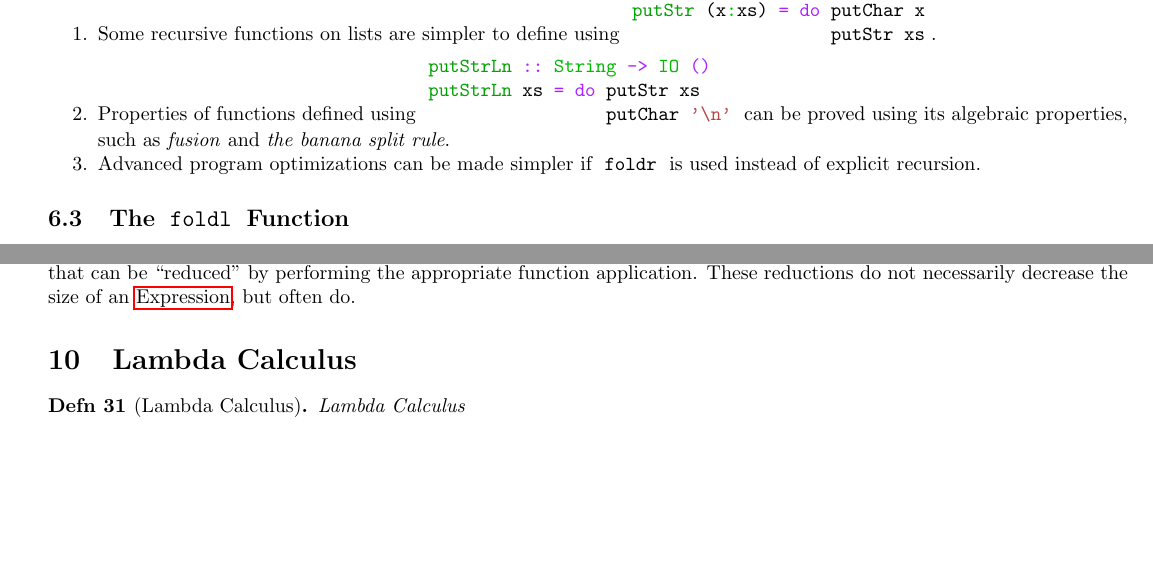
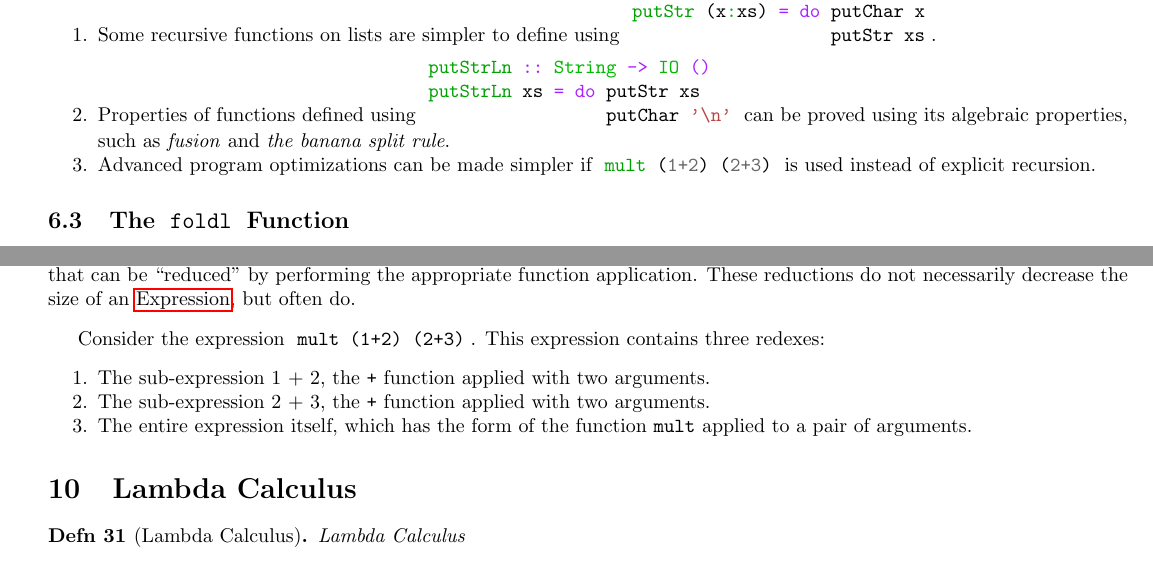
Before and after one commit to KarlJoad/Reference_Material-Equation_Sheets, a LaTeX document (EDAN40-Functional_Programming-Reference_Sheet.tex, which reads EDAN40-Functional_Programming-Sections/Lazy_Evaluation.tex): two parts of pages 38 and 46 of 52, joined at a grey line, cut so that both start at the same text. Compiled offline with pdfLaTeX.

Commit message:
EDAN40: Example of redexes and their locations

```diff
--- a/EDAN40-Functional_Programming-Sections/Lazy_Evaluation.tex
+++ b/EDAN40-Functional_Programming-Sections/Lazy_Evaluation.tex
@@ -11,6 +11,14 @@ An \nameref{def:Expression} that has the form of a \nameref{def:Function} applie
   These reductions do not necessarily decrease the size of an \nameref{def:Expression}, but often do.
 \end{definition}
 
+Consider the expression \haskellinline{mult (1+2) (2+3)}.
+This expression contains three redexes:
+\begin{enumerate}[noitemsep]
+\item The sub-expression 1 + 2, the \texttt{+} function applied with two arguments.
+\item The sub-expression 2 + 3, the \texttt{+} function applied with two arguments.
+\item The entire expression itself, which has the form of the function \texttt{mult} applied to a pair of arguments.
+\end{enumerate}
+
 
 %%% Local Variables:
 %%% mode: latex
```
